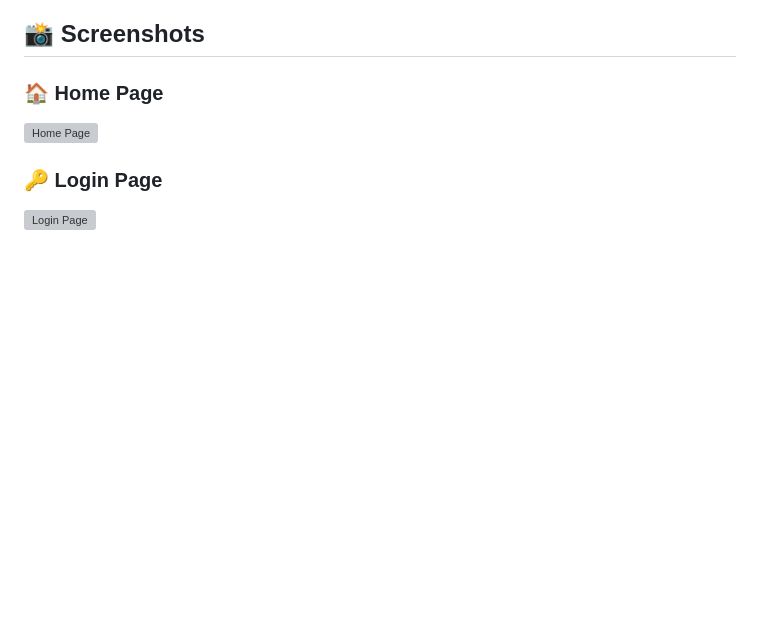
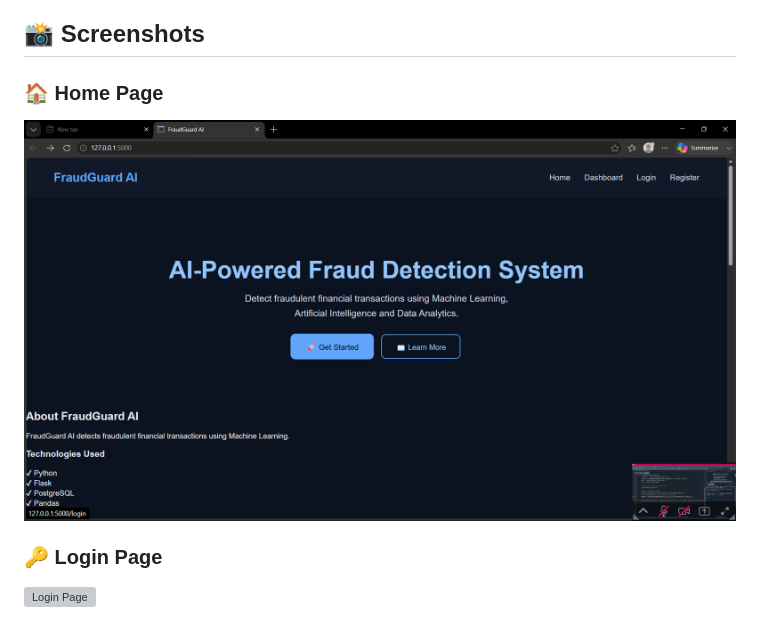
Before and after one commit to sambartika07/Fraud-Detection-System, a Markdown page: README.md, the part around the change. Rendered like a GitHub page; blank space fills up the shorter version; grey boxes are pictures that could not be loaded.

```diff
--- a/README.md
+++ b/README.md
@@ -129,7 +129,7 @@ http://127.0.0.1:5000
 
 
 ### 🏠 Home Page
-![Home Page](screenshots/home.png)
+![Home Page](home.png)
 
 ### 🔑 Login Page
 ![Login Page](screenshots/login.png)
```
